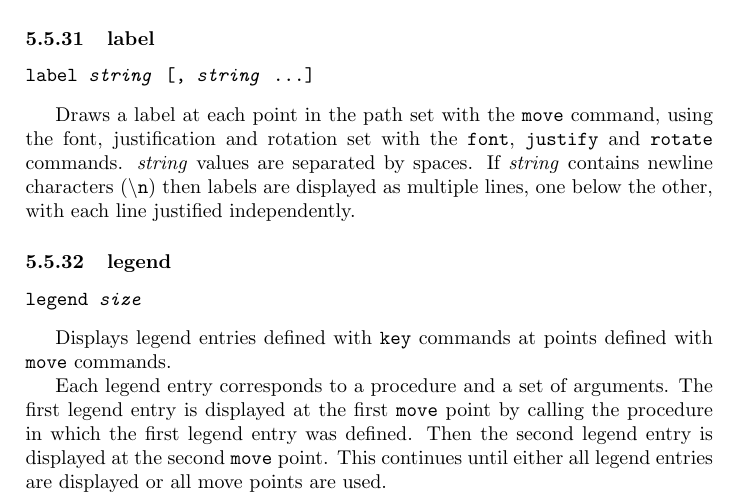
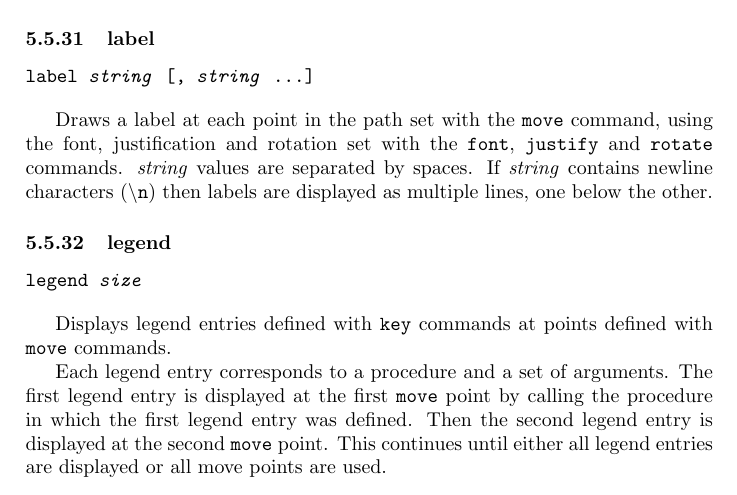
Before and after one commit to simoc/mapyrus, a LaTeX document (userdoc/mapyrus.tex, which reads userdoc/reference.tex): part of page 65 of 77, cut so that both start at the same text. Compiled offline with pdfLaTeX.

Commit message:
Multi-line labels no longer aligned line by line.

```diff
--- a/userdoc/reference.tex
+++ b/userdoc/reference.tex
@@ -1747,7 +1747,7 @@ using the font, justification and rotation set with the \texttt{font},
 \texttt{justify} and \texttt{rotate} commands.  \textit{string} values are
 separated by spaces.  If \textit{string} contains newline characters
 (\texttt{\textbackslash{}n}) then labels are displayed as multiple lines, one
-below the other, with each line justified independently.
+below the other.
 
 \subsubsection{legend}
 
```
